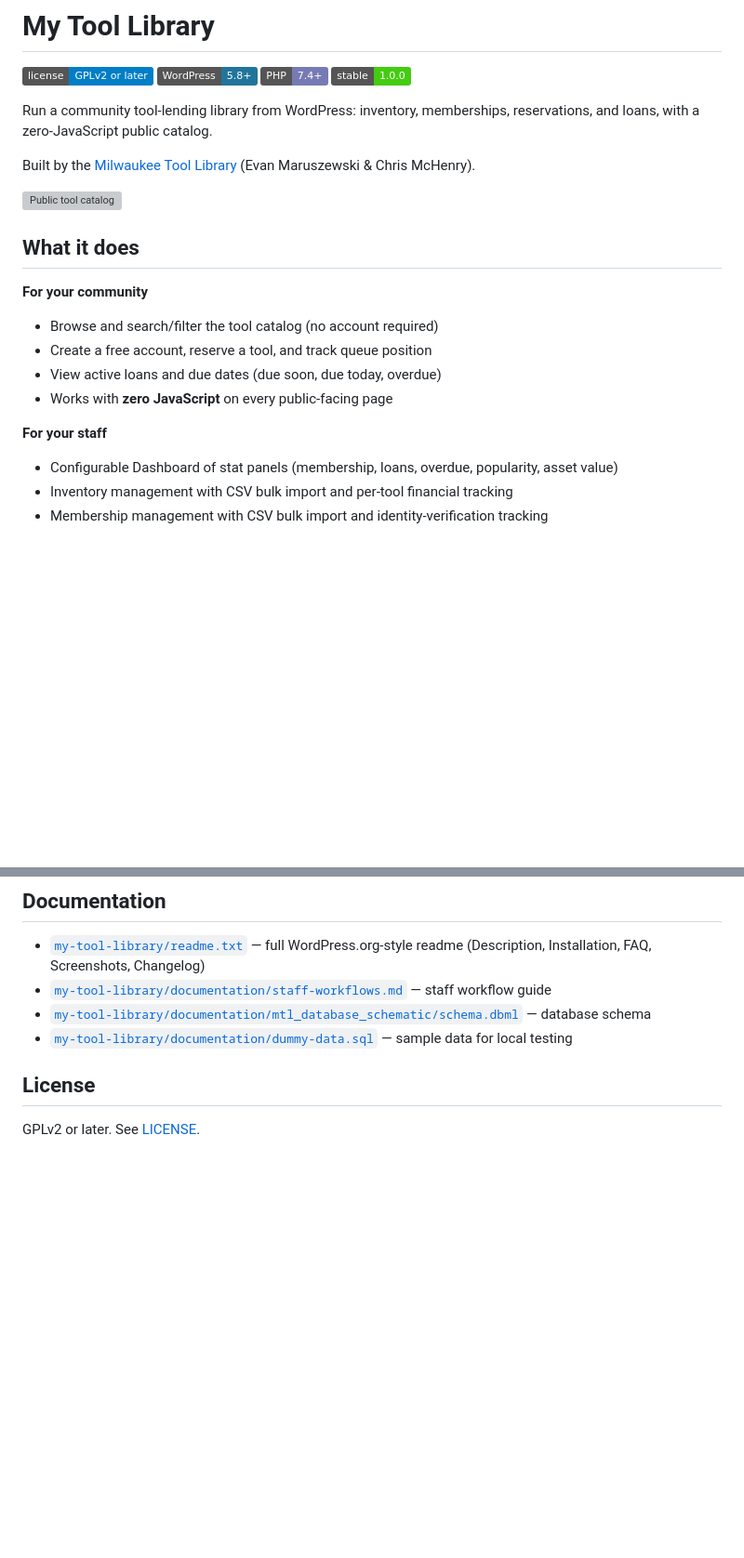
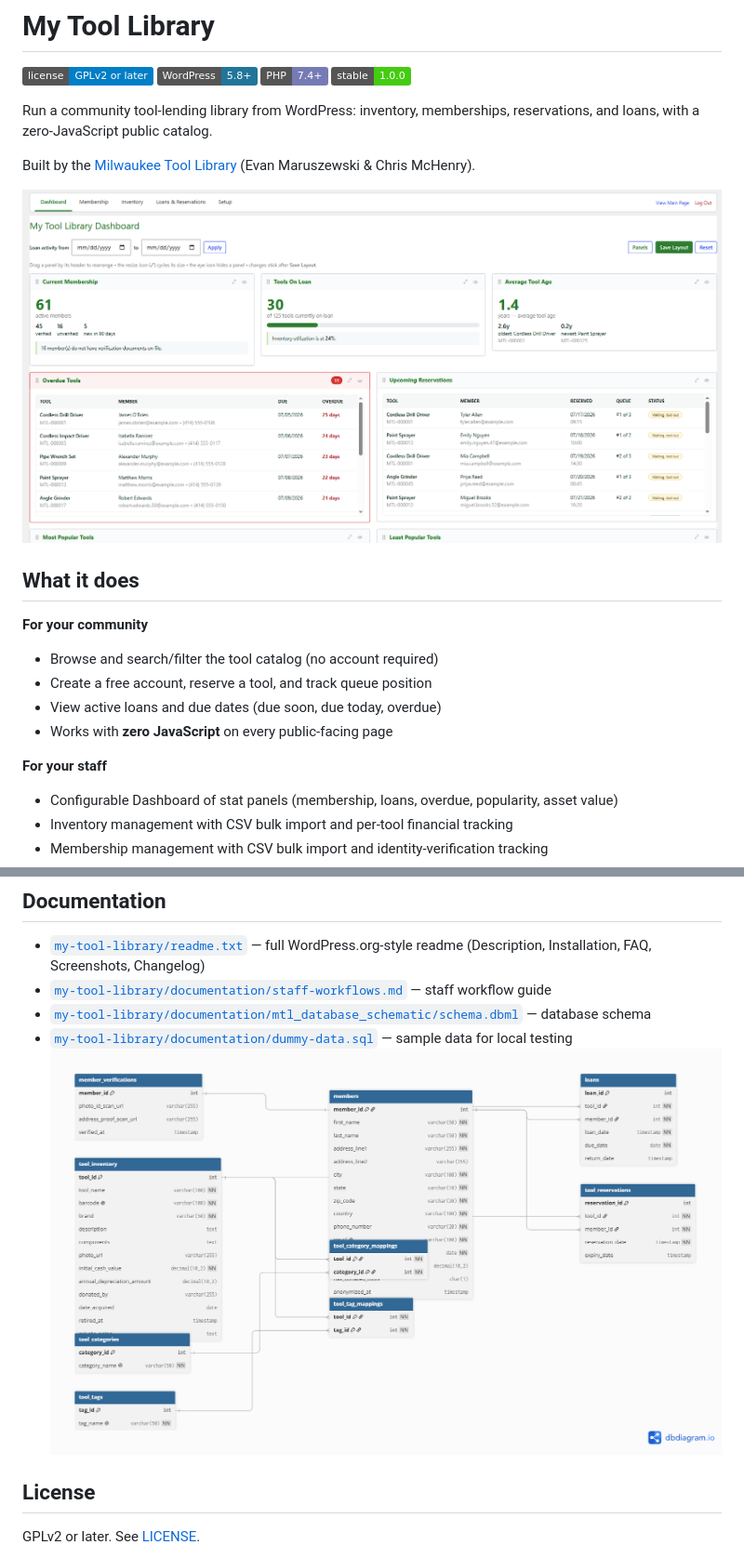
Before and after one commit to mchris99/my-tool-library, a Markdown page: README.md, 2 parts joined by grey strips. Shown: that part at 93% size. Rendered like a GitHub page; pictures changed too: my-tool-library/documentation/assets/screenshot-7.png (added); badges without logos; blank space fills up the shorter version; grey boxes are pictures that could not be loaded.

Commit message:
Add database schema screenshot to docs
Adds a 7th screenshot (database schema diagram) referenced from the
README and readme.txt screenshots list.

```diff
--- a/README.md
+++ b/README.md
@@ -9,17 +9,19 @@ Run a community tool-lending library from WordPress: inventory, memberships, res
 
 Built by the [Milwaukee Tool Library](https://mkelibrary.org) (Evan Maruszewski & Chris McHenry).
 
-![Public tool catalog](my-tool-library/documentation/assets/screenshot-1.png)
+![Public tool catalog](my-tool-library/documentation/assets/screenshot-3.png)
 
 ## What it does
 
 **For your community**
+
 - Browse and search/filter the tool catalog (no account required)
 - Create a free account, reserve a tool, and track queue position
 - View active loans and due dates (due soon, due today, overdue)
 - Works with **zero JavaScript** on every public-facing page
 
 **For your staff**
+
 - Configurable Dashboard of stat panels (membership, loans, overdue, popularity, asset value)
 - Inventory management with CSV bulk import and per-tool financial tracking
 - Membership management with CSV bulk import and identity-verification tracking
@@ -53,6 +55,7 @@ This plugin is built around a specific, deliberately simple operating model: sin
 - [`my-tool-library/documentation/staff-workflows.md`](my-tool-library/documentation/staff-workflows.md) — staff workflow guide
 - [`my-tool-library/documentation/mtl_database_schematic/schema.dbml`](my-tool-library/documentation/mtl_database_schematic/schema.dbml) — database schema
 - [`my-tool-library/documentation/dummy-data.sql`](my-tool-library/documentation/dummy-data.sql) — sample data for local testing
+  ![Database Schema](my-tool-library/documentation/assets/screenshot-7.png)
 
 ## License
 
```
Also changed, not shown: 1 other file.
